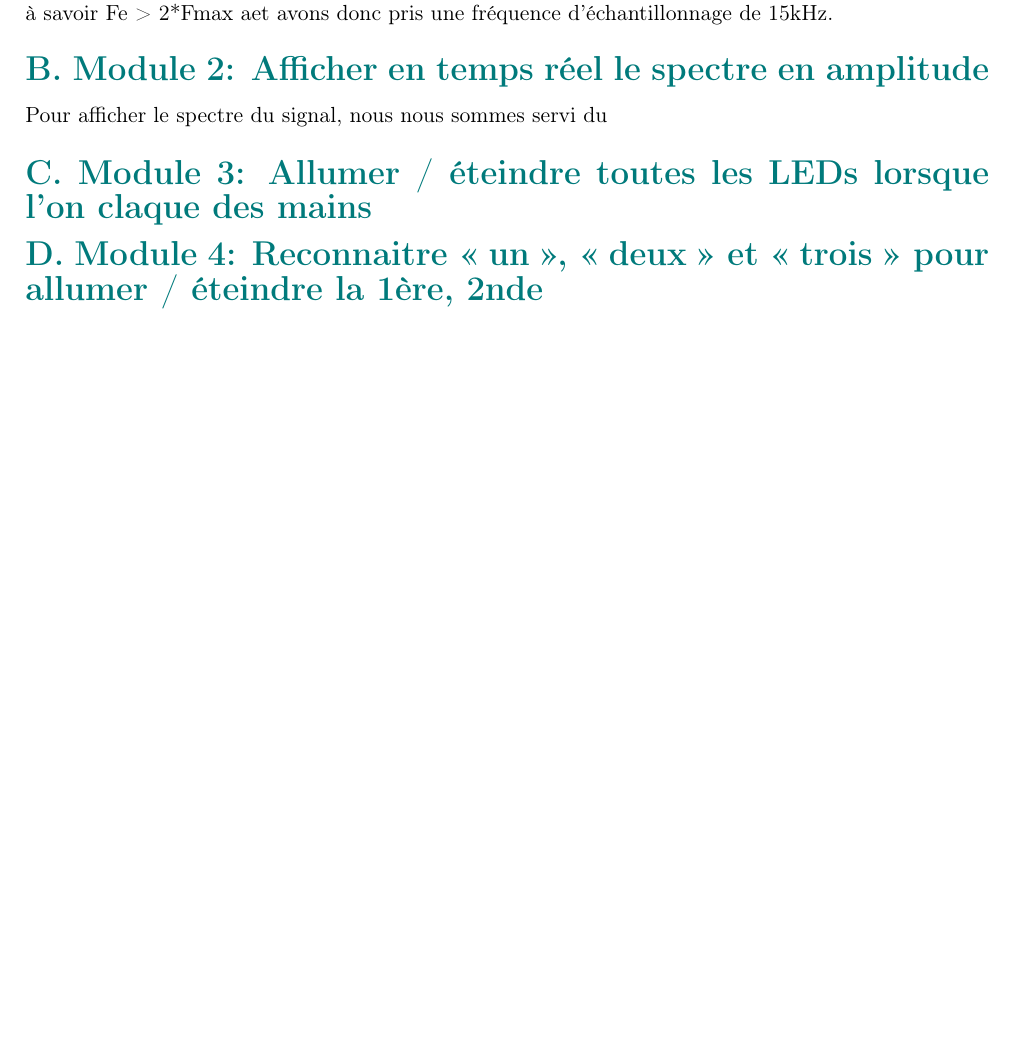
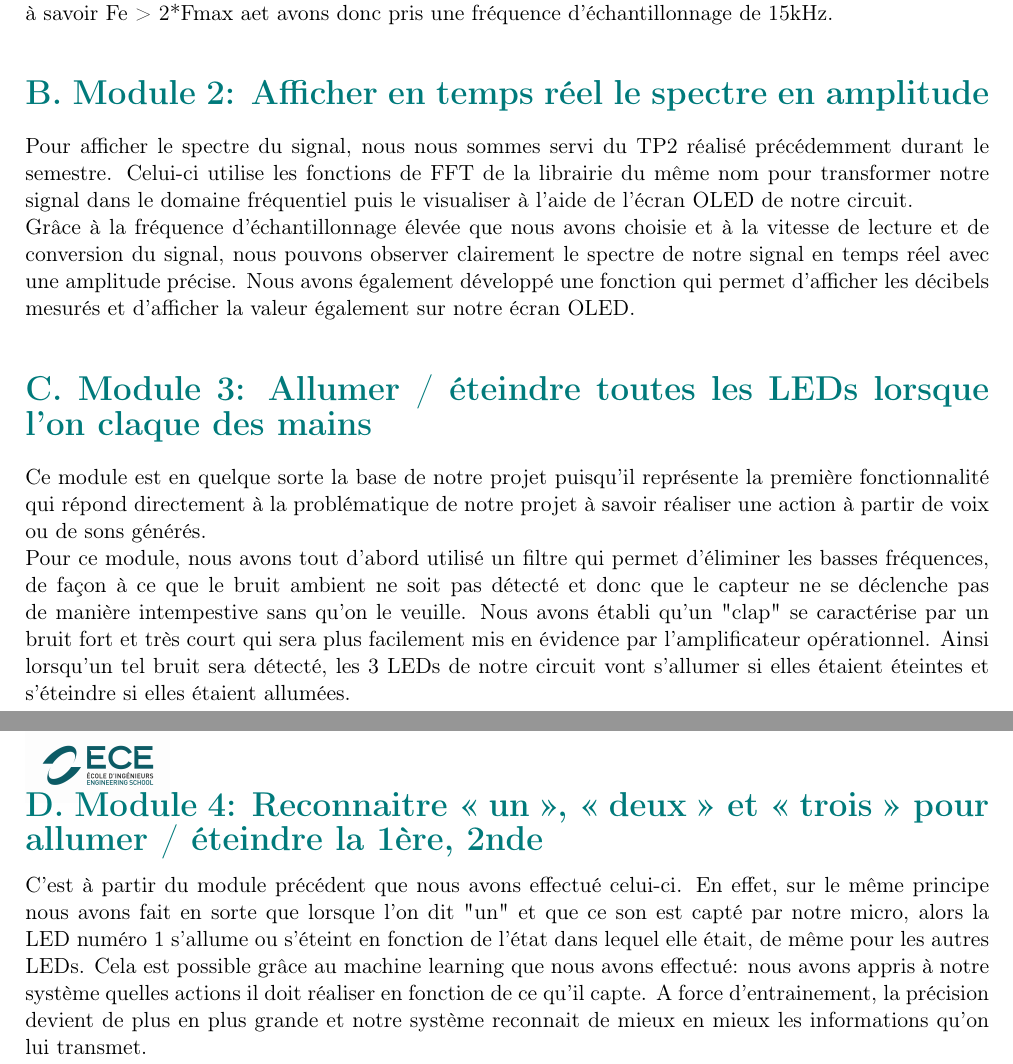
Before and after one commit to absalom12/RapportElecING3, a LaTeX book (template_PRJ_TEX_FR/template_PRJ.tex): part of page 9 of 15 before the commit and two parts of pages 9 and 10 of 16 after it, the two joined at a grey line, cut so that both start at the same text, the shorter picture padded with empty space. Compiled offline with pdfLaTeX.

Commit message:
Update template_PRJ.tex

```diff
--- a/template_PRJ_TEX_FR/template_PRJ.tex
+++ b/template_PRJ_TEX_FR/template_PRJ.tex
@@ -472,13 +472,18 @@ Le micro comporte 2 LEDs: une qui est allumée quand le capteur est alimenté, e
 Nous avons donc du ajuster le potentiomètre de notre micro en premier lieu afin que cette dernière ne soit allumée qu'en présence de son. Pour cela il nous a fallu le tourner dans le sens des aiguilles d'une montre jusqu'à ce que la valeur analogique lue atteigne environ 512 vu que l'ADC de 10 bits peut comporter 2 à la puissance 10 valeurs, soit 1024 valeurs. \\
 La pleine échelle d'un convertisseur analogique-numérique est divisée en autant de plages d’égale dimension qu’il y a d’états possibles de la sortie numérique. Chaque plage est associée à un code numérique représentant la tension analogique d’entrée. Ainsi, grâce à l'amplification du signal d'entrée, nous obtenons un signal en pleine échelle entre 0V et 5V. Notre projet présente également un filtre anti repliement afin d'éviter tout recouvrement de spectre lors de la transformation de Fourier. La fréquence maximale captée par notre micro est de 5kHz, nous avons donc du respecter la condition de Shannon, à savoir Fe > 2*Fmax aet avons donc pris une fréquence d'échantillonnage de 15kHz.
 
-
 \subsection*{B. Module 2: Afficher en temps réel le spectre en amplitude}
-Pour afficher le spectre du signal, nous nous sommes servi du
+Pour afficher le spectre du signal, nous nous sommes servi du TP2 réalisé précédemment durant le semestre. Celui-ci utilise les fonctions de FFT de la librairie du même nom pour transformer notre signal dans le domaine fréquentiel puis le visualiser à l'aide de l'écran OLED de notre circuit. \\
+Grâce à la fréquence d'échantillonnage élevée que nous avons choisie et à la vitesse de lecture et de conversion du signal, nous pouvons observer clairement le spectre de notre signal en temps réel avec une amplitude précise. Nous avons également développé une fonction qui permet d'afficher les décibels mesurés et d'afficher la valeur également sur notre écran OLED.
 
 \subsection*{C. Module 3: Allumer / éteindre toutes les LEDs lorsque l’on claque des mains }
+
+Ce module est en quelque sorte la base de notre projet puisqu'il représente la première fonctionnalité qui répond directement à la problématique de notre projet à savoir réaliser une action à partir de voix ou de sons générés. \\
+Pour ce module, nous avons tout d'abord utilisé un filtre qui permet d'éliminer les basses fréquences, de façon à ce que le bruit ambient ne soit pas détecté et donc que le capteur ne se déclenche pas de manière intempestive sans qu'on le veuille. Nous avons établi qu'un "clap" se caractérise par un bruit fort et très court qui sera plus facilement mis en évidence par l'amplificateur opérationnel. Ainsi lorsqu'un tel bruit sera détecté, les 3 LEDs de notre circuit vont s'allumer si elles étaient éteintes et s'éteindre si elles étaient allumées. \\
+
 \subsection*{D. Module 4: Reconnaitre « un », « deux » et « trois » pour allumer / éteindre la 1ère, 2nde }
 
+C'est à partir du module précédent que nous avons effectué celui-ci. En effet, sur le même principe nous avons fait en sorte que lorsque l'on dit "un" et que ce son est capté par notre micro, alors la LED numéro 1 s'allume ou s'éteint en fonction de l'état dans lequel elle était, de même pour les autres LEDs. Cela est possible grâce au machine learning que nous avons effectué: nous avons appris à notre système quelles actions il doit réaliser en fonction de ce qu'il capte. A force d'entrainement, la précision devient de plus en plus grande et notre système reconnait de mieux en mieux les informations qu'on lui transmet.
 
 
 \newpage
```
